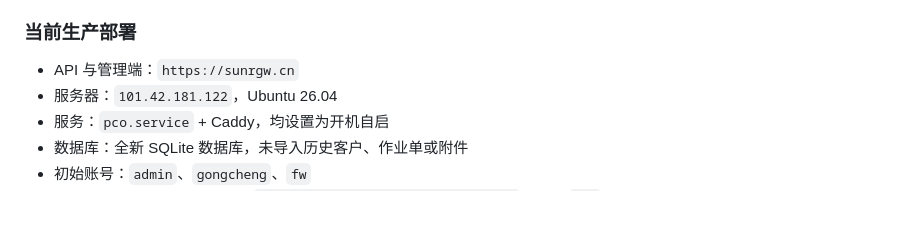
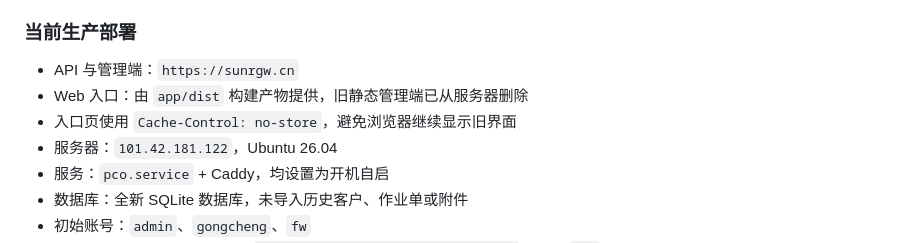
Before and after one commit to sunshaobing/urbanely, a Markdown page: README.md, the part around the change. Rendered like a GitHub page; blank space fills up the shorter version.

Commit message:
docs: record new web frontend cutover

```diff
--- a/README.md
+++ b/README.md
@@ -65,6 +65,8 @@ node --test tests/miniprogram-contract.test.mjs
 ### 当前生产部署
 
 - API 与管理端：`https://sunrgw.cn`
+- Web 入口：由 `app/dist` 构建产物提供，旧静态管理端已从服务器删除
+- 入口页使用 `Cache-Control: no-store`，避免浏览器继续显示旧界面
 - 服务器：`101.42.181.122`，Ubuntu 26.04
 - 服务：`pco.service` + Caddy，均设置为开机自启
 - 数据库：全新 SQLite 数据库，未导入历史客户、作业单或附件
```
Also changed, not shown: MEMORY.md (+1 -0 lines).
